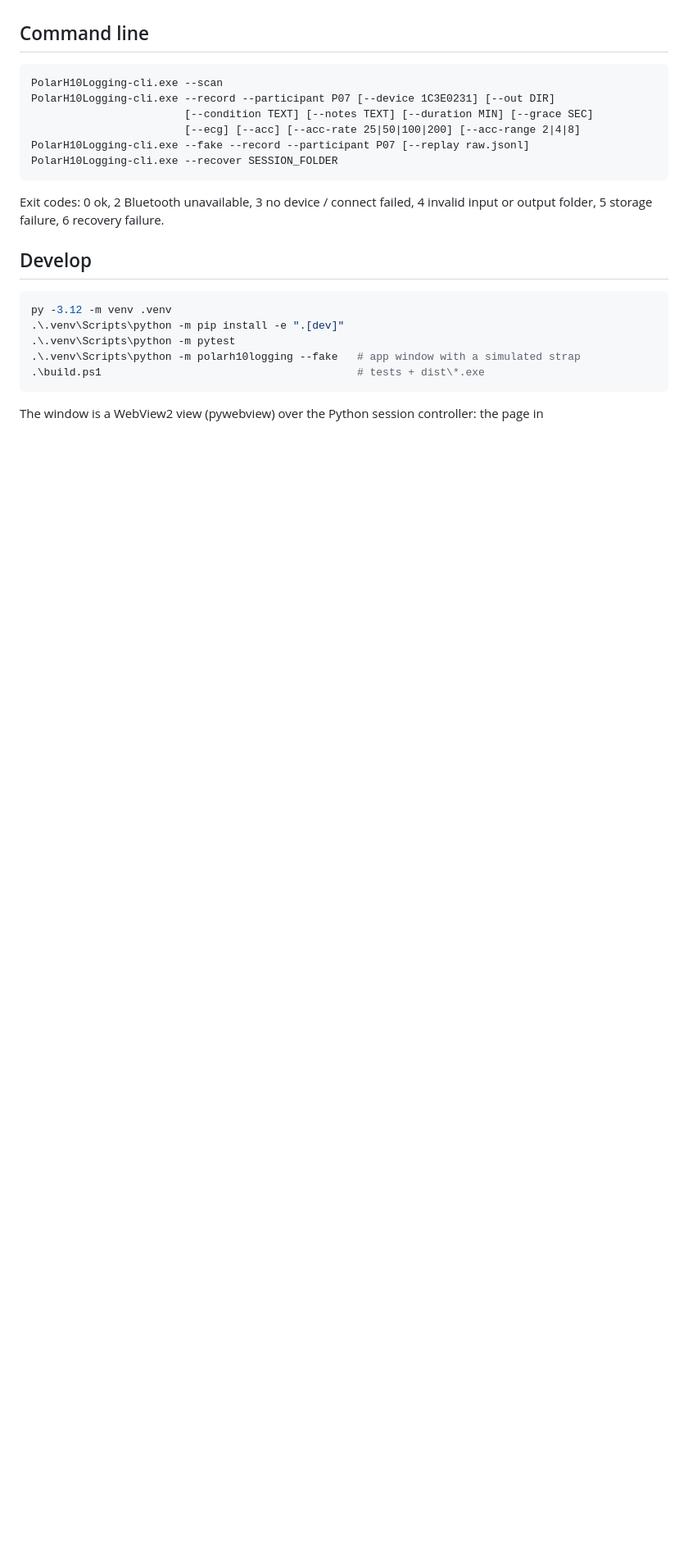
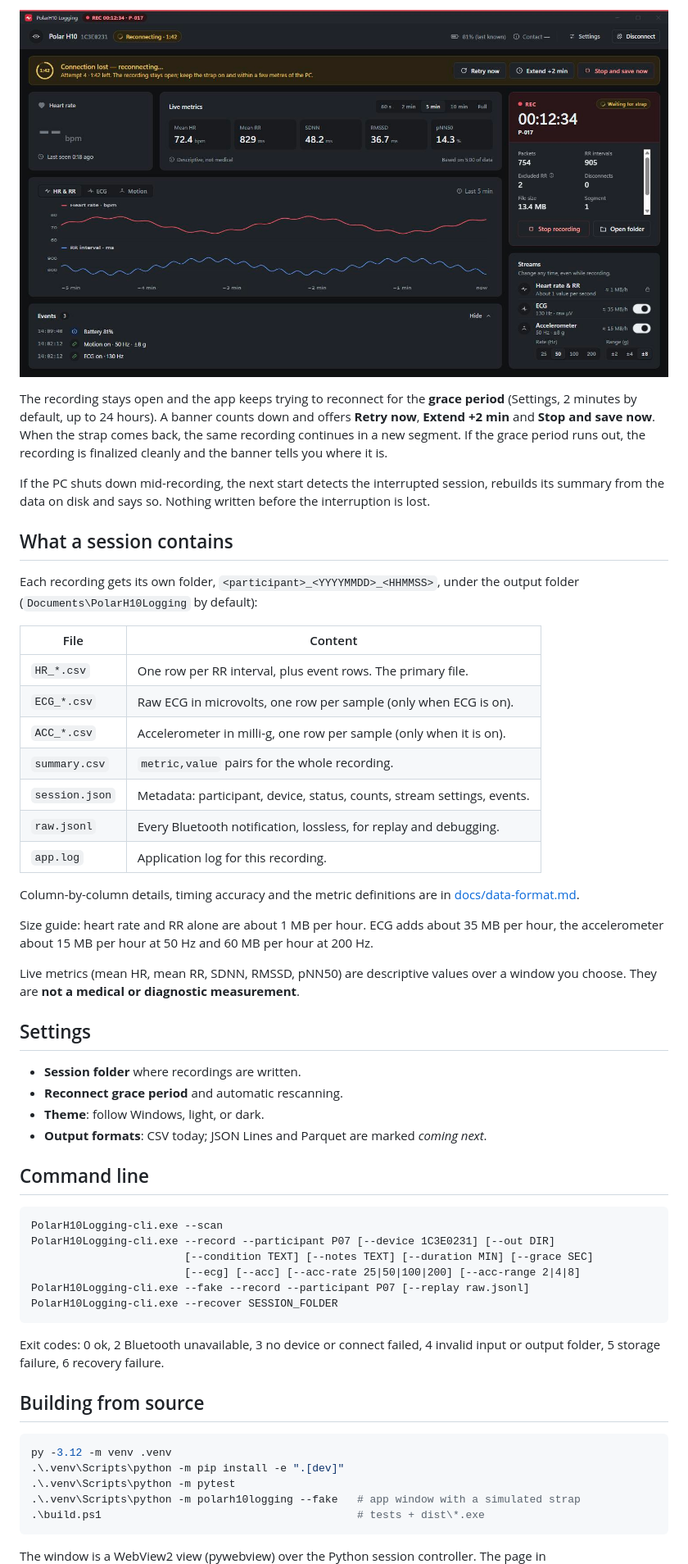
Before and after one commit to mishra-bytes/PolarH10Logging, a Markdown page: README.md, the part around the change printed below. Shown: that part at 82% size. Drawn GitHub-style; pictures changed too: docs/images/reconnecting-dark.jpg (added); blank space fills up the shorter version.

````diff
--- a/README.md
+++ b/README.md
@@ -34,3 +46,45 @@ Files: see [docs/data-format.md](docs/data-format.md). Default folder:
+![Reconnecting, dark theme](docs/images/reconnecting-dark.jpg)
+
+The recording stays open and the app keeps trying to reconnect for the **grace period**
+(Settings, 2 minutes by default, up to 24 hours). A banner counts down and offers **Retry
+now**, **Extend +2 min** and **Stop and save now**. When the strap comes back, the same
+recording continues in a new segment. If the grace period runs out, the recording is
+finalized cleanly and the banner tells you where it is.
+
+If the PC shuts down mid-recording, the next start detects the interrupted session, rebuilds
+its summary from the data on disk and says so. Nothing written before the interruption is
+lost.
+
+## What a session contains
+
+Each recording gets its own folder, `<participant>_<YYYYMMDD>_<HHMMSS>`, under the output
+folder (`Documents\PolarH10Logging` by default):
+
+| File | Content |
+|---|---|
+| `HR_*.csv` | One row per RR interval, plus event rows. The primary file. |
+| `ECG_*.csv` | Raw ECG in microvolts, one row per sample (only when ECG is on). |
+| `ACC_*.csv` | Accelerometer in milli-g, one row per sample (only when it is on). |
+| `summary.csv` | `metric,value` pairs for the whole recording. |
+| `session.json` | Metadata: participant, device, status, counts, stream settings, events. |
+| `raw.jsonl` | Every Bluetooth notification, lossless, for replay and debugging. |
+| `app.log` | Application log for this recording. |
+
+Column-by-column details, timing accuracy and the metric definitions are in
+[docs/data-format.md](docs/data-format.md).
+
+Size guide: heart rate and RR alone are about 1 MB per hour. ECG adds about 35 MB per hour,
+the accelerometer about 15 MB per hour at 50 Hz and 60 MB per hour at 200 Hz.
+
+Live metrics (mean HR, mean RR, SDNN, RMSSD, pNN50) are descriptive values over a window you
+choose. They are **not a medical or diagnostic measurement**.
+
+## Settings
+
+- **Session folder** where recordings are written.
+- **Reconnect grace period** and automatic rescanning.
+- **Theme**: follow Windows, light, or dark.
+- **Output formats**: CSV today; JSON Lines and Parquet are marked *coming next*.
 
 ## Command line
 
@@ -43,10 +97,10 @@ PolarH10Logging-cli.exe --fake --record --participant P07 [--replay raw.jsonl]
 PolarH10Logging-cli.exe --recover SESSION_FOLDER
 ```
 
-Exit codes: 0 ok, 2 Bluetooth unavailable, 3 no device / connect failed, 4 invalid input or
+Exit codes: 0 ok, 2 Bluetooth unavailable, 3 no device or connect failed, 4 invalid input or
 output folder, 5 storage failure, 6 recovery failure.
 
-## Develop
+## Building from source
 
 ```powershell
 py -3.12 -m venv .venv
@@ -56,5 +110,5 @@ py -3.12 -m venv .venv
 .\build.ps1                                        # tests + dist\*.exe
 ```
 
-The window is a WebView2 view (pywebview) over the Python session controller: the page in
+The window is a WebView2 view (pywebview) over the Python session controller. The page in
 `polarh10logging/web/` renders every screen and polls `Api.poll()` in `webui.py` a few times a
````
Also changed, not shown: other parts of README.md (+61 -32 lines), docs/images/connect.jpg (added), docs/images/dashboard-recording.jpg (added).
